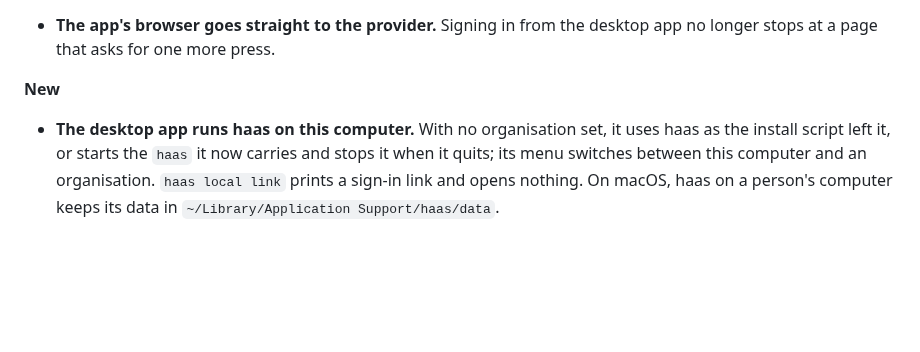
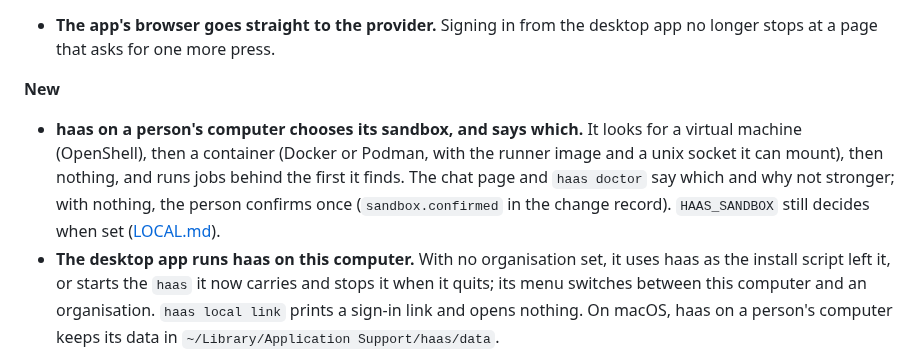
Before and after one commit to getlatentic/gusto, a Markdown page: docs/RELEASES.md, the part around the change. Drawn GitHub-style; blank space fills up the shorter version.

```diff
--- a/docs/RELEASES.md
+++ b/docs/RELEASES.md
@@ -24,6 +24,7 @@ copies the section into the release's notes. Changes made after a release go und
 
 **New**
 
+- **haas on a person's computer chooses its sandbox, and says which.** It looks for a virtual machine (OpenShell), then a container (Docker or Podman, with the runner image and a unix socket it can mount), then nothing, and runs jobs behind the first it finds. The chat page and `haas doctor` say which and why not stronger; with nothing, the person confirms once (`sandbox.confirmed` in the change record). `HAAS_SANDBOX` still decides when set ([LOCAL.md](LOCAL.md#the-wall-between-an-agent-and-your-files)).
 - **The desktop app runs haas on this computer.** With no organisation set, it uses haas as the install script left it, or starts the `haas` it now carries and stops it when it quits; its menu switches between this computer and an organisation. `haas local link` prints a sign-in link and opens nothing. On macOS, haas on a person's computer keeps its data in `~/Library/Application Support/haas/data`.
 - **Engines and models on a person's own computer.** `haas local` finds each engine on the person's PATH and says how to install a missing one; the chat page asks for a model (a provider, a key, the models) until there is one, and keeps the key in the computer's keychain; `haas local use NAME` adds a key the person's shell has ([LOCAL.md](LOCAL.md#models-and-keys)). A provider in the registry can name the shapes of API it answers (`wires`), as a credential can.
 - **haas on a person's own computer.** The install script starts haas as a service of the person's (`haas local install`) and opens it in their browser, signed in by a link that works once (`haas open`): no password, on `127.0.0.1` only, in a folder of their own ([LOCAL.md](LOCAL.md)). `HAAS_NO_START=1` installs without starting.
```
Also changed, not shown: docs/LOCAL.md (+25 -3 lines).
